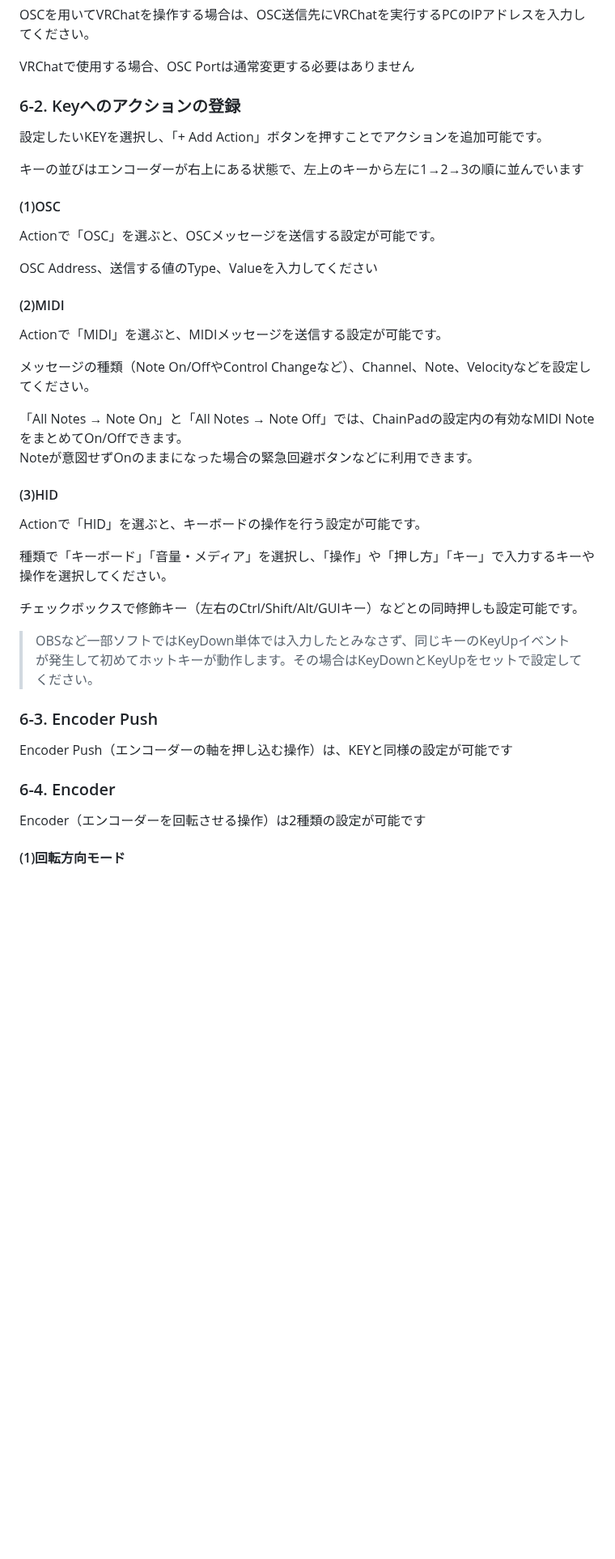
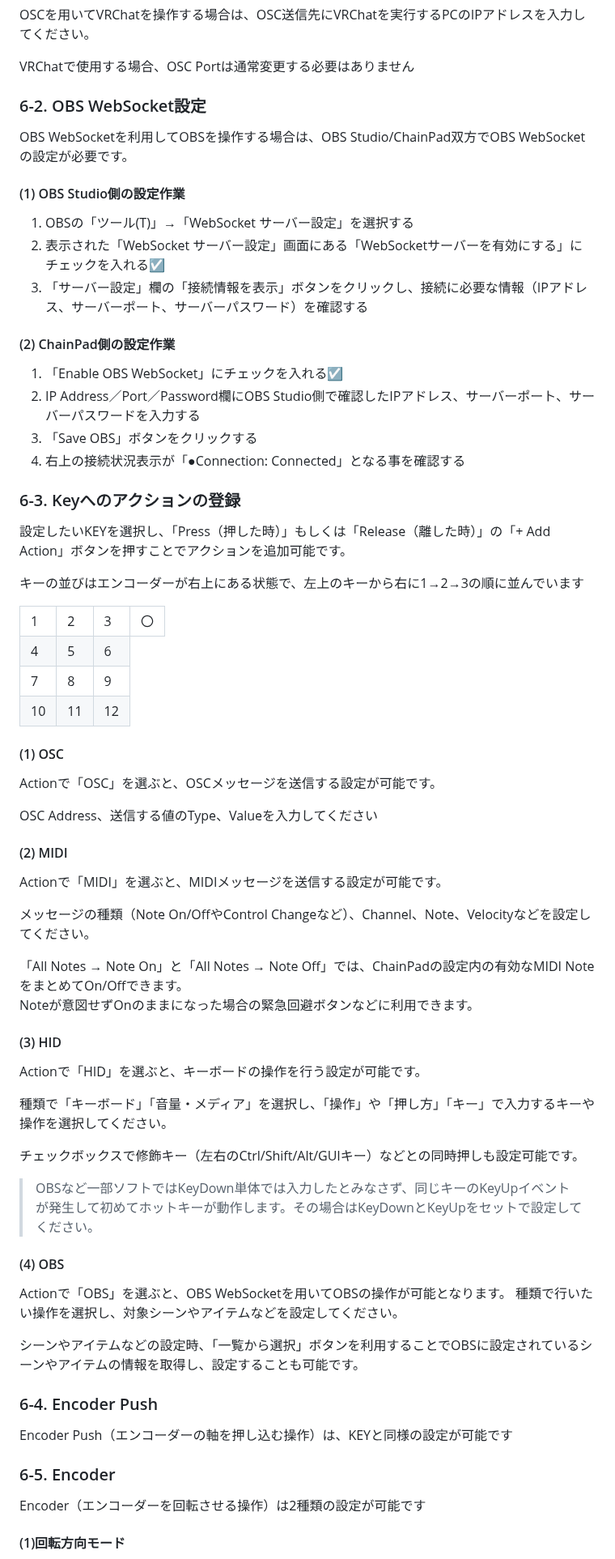
Before and after one commit to shimez/ChainPad, a Markdown page: site/getting-started/index.md, the part around one of its changes. Shown at 81% size. Drawn GitHub-style; blank space fills up the shorter version.

Commit message:
docs: update Getting Started with OBS setup and usage

```diff
--- a/site/getting-started/index.md
+++ b/site/getting-started/index.md
@@ -128,19 +128,43 @@ OSCを用いてVRChatを操作する場合は、OSC送信先にVRChatを実行
 
 VRChatで使用する場合、OSC Portは通常変更する必要はありません
 
-### 6-2. Keyへのアクションの登録
+### 6-2. OBS WebSocket設定
 
-設定したいKEYを選択し、「+ Add Action」ボタンを押すことでアクションを追加可能です。
+OBS WebSocketを利用してOBSを操作する場合は、OBS Studio/ChainPad双方でOBS WebSocketの設定が必要です。
 
-キーの並びはエンコーダーが右上にある状態で、左上のキーから左に1→2→3の順に並んでいます
+#### (1) OBS Studio側の設定作業
 
-#### (1)OSC
+1. OBSの「ツール(T)」→「WebSocket サーバー設定」を選択する
+2. 表示された「WebSocket サーバー設定」画面にある「WebSocketサーバーを有効にする」にチェックを入れる☑
+3. 「サーバー設定」欄の「接続情報を表示」ボタンをクリックし、接続に必要な情報（IPアドレス、サーバーポート、サーバーパスワード）を確認する
+
+#### (2) ChainPad側の設定作業
+
+1. 「Enable OBS WebSocket」にチェックを入れる☑
+2. IP Address／Port／Password欄にOBS Studio側で確認したIPアドレス、サーバーポート、サーバーパスワードを入力する
+3. 「Save OBS」ボタンをクリックする
+4. 右上の接続状況表示が「●Connection: Connected」となる事を確認する
+
+### 6-3. Keyへのアクションの登録
+
+設定したいKEYを選択し、「Press（押した時）」もしくは「Release（離した時）」の「+ Add Action」ボタンを押すことでアクションを追加可能です。
+
+キーの並びはエンコーダーが右上にある状態で、左上のキーから右に1→2→3の順に並んでいます
+
+<table>
+    <tr><td>1</td><td>2</td><td>3</td><td>〇</td></tr>
+    <tr><td>4</td><td>5</td><td>6</td></tr>
+    <tr><td>7</td><td>8</td><td>9</td></tr>
+    <tr><td>10</td><td>11</td><td>12</td></tr>
+</table>
+
+#### (1) OSC
 
 Actionで「OSC」を選ぶと、OSCメッセージを送信する設定が可能です。
 
 OSC Address、送信する値のType、Valueを入力してください
 
-#### (2)MIDI
+#### (2) MIDI
 
 Actionで「MIDI」を選ぶと、MIDIメッセージを送信する設定が可能です。
 
@@ -149,7 +173,7 @@ Actionで「MIDI」を選ぶと、MIDIメッセージを送信する設定が可
 「All Notes → Note On」と「All Notes → Note Off」では、ChainPadの設定内の有効なMIDI NoteをまとめてOn/Offできます。<br>
 Noteが意図せずOnのままになった場合の緊急回避ボタンなどに利用できます。
 
-#### (3)HID
+#### (3) HID
 
 Actionで「HID」を選ぶと、キーボードの操作を行う設定が可能です。
 
@@ -159,11 +183,18 @@ Actionで「HID」を選ぶと、キーボードの操作を行う設定が可
 
 > OBSなど一部ソフトではKeyDown単体では入力したとみなさず、同じキーのKeyUpイベントが発生して初めてホットキーが動作します。その場合はKeyDownとKeyUpをセットで設定してください。
 
-### 6-3. Encoder Push
+#### (4) OBS
+
+Actionで「OBS」を選ぶと、OBS WebSocketを用いてOBSの操作が可能となります。
+種類で行いたい操作を選択し、対象シーンやアイテムなどを設定してください。
+
+シーンやアイテムなどの設定時、「一覧から選択」ボタンを利用することでOBSに設定されているシーンやアイテムの情報を取得し、設定することも可能です。
+
+### 6-4. Encoder Push
 
 Encoder Push（エンコーダーの軸を押し込む操作）は、KEYと同様の設定が可能です
 
-### 6-4. Encoder
+### 6-5. Encoder
 
 Encoder（エンコーダーを回転させる操作）は2種類の設定が可能です
 
```
Also changed, not shown: other parts of site/getting-started/index.md (+9 -9 lines).
